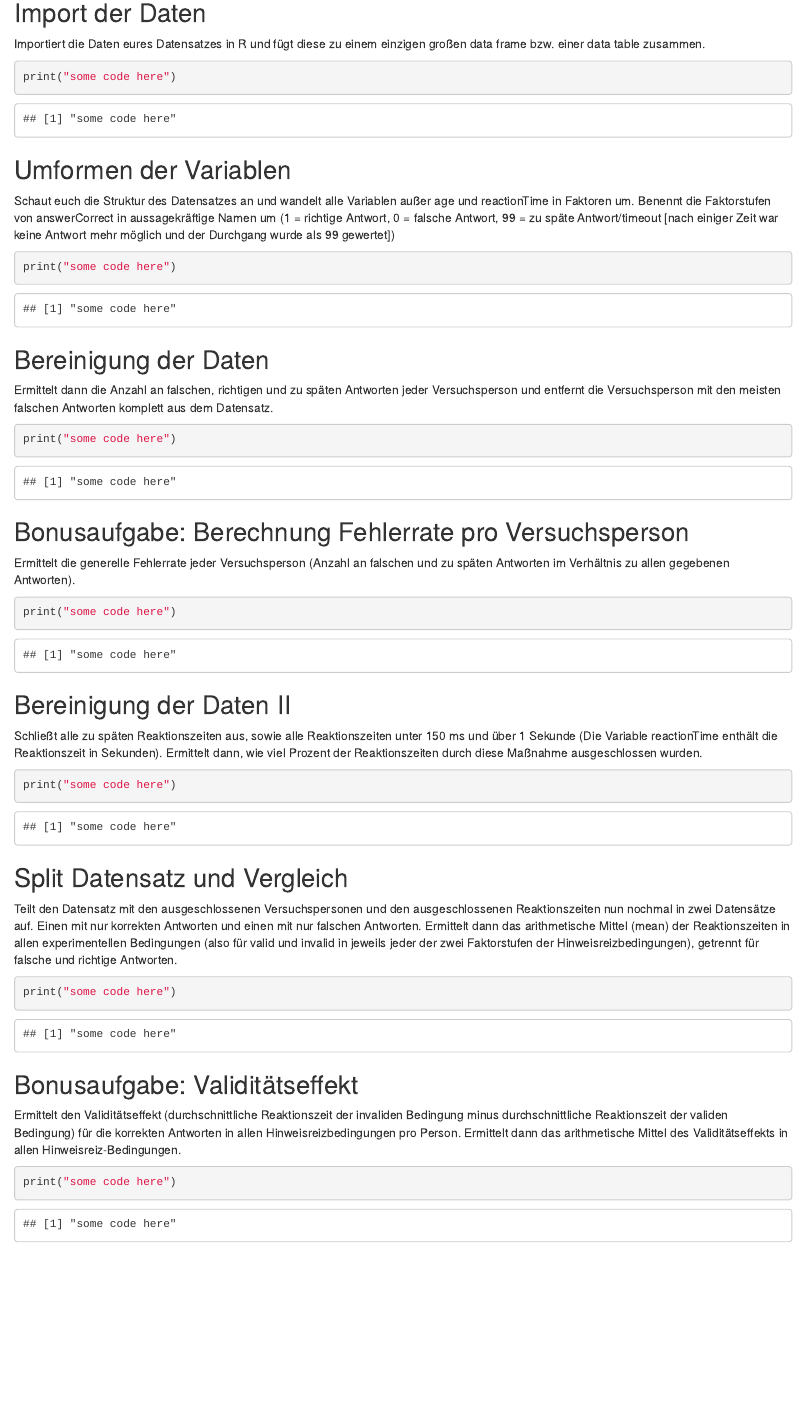
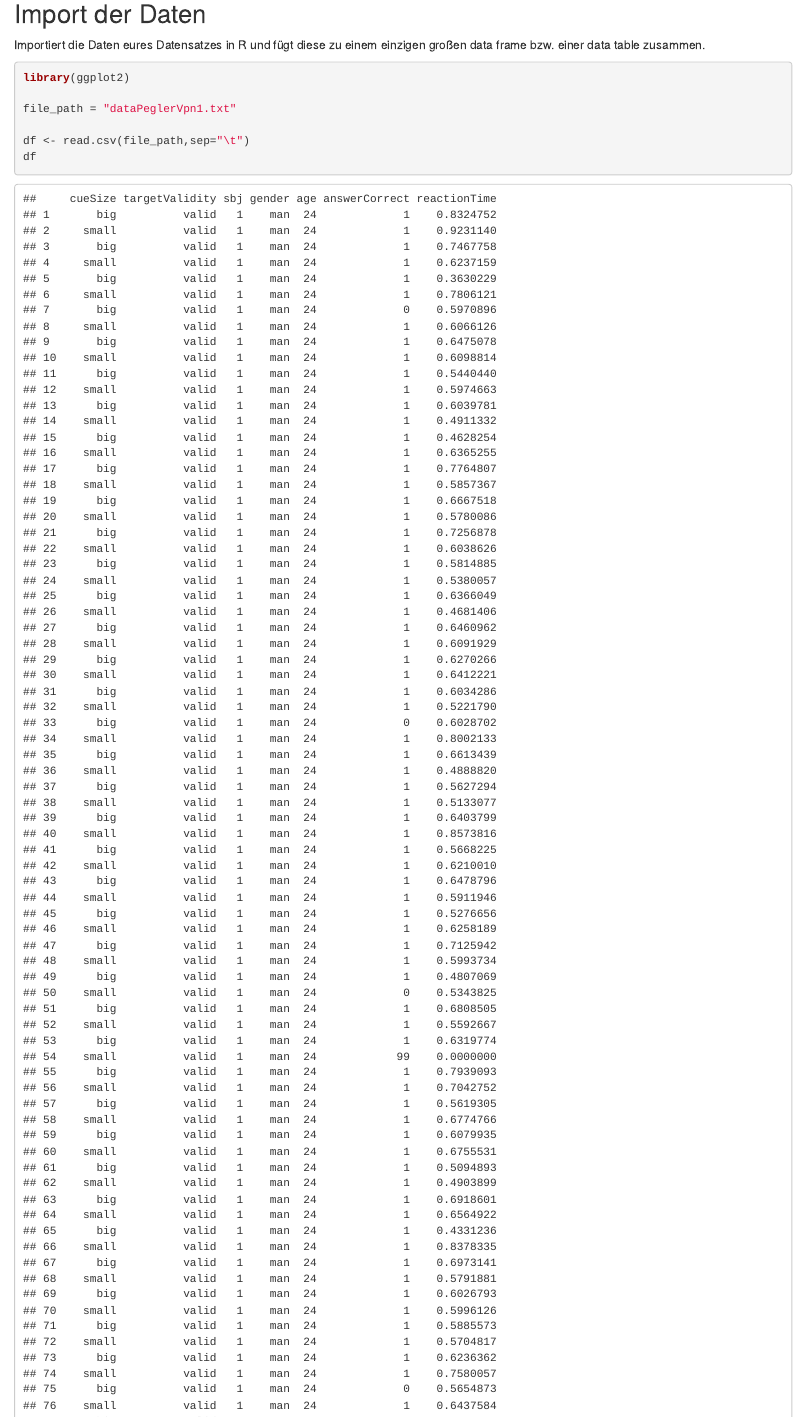
Before and after one commit to dominikpegler/r_analyze_experimental_data, an R Markdown document (hw_01/hw_01.Rmd): the page in a window 1100 px wide, from 170 px down. The pictures show the output file hw_01/hw_01.html that the author committed with the source, opened offline.

````diff
--- a/hw_01/hw_01.Rmd
+++ b/hw_01/hw_01.Rmd
@@ -16,5 +16,14 @@
 Importiert die Daten eures Datensatzes in R und fügt diese zu einem einzigen großen data frame bzw. einer data table zusammen.
 
 ```{r}
-print("some code here")
+
+library(ggplot2)
+
+file_path = "dataPeglerVpn1.txt"
+
+df <- read.csv(file_path,sep="\t")
+df
 ```
+
+
+```{r}
````
Also changed, not shown: hw_01/hw_01.html, hw_01/hw_01.Rmd (12 more changed lines).
